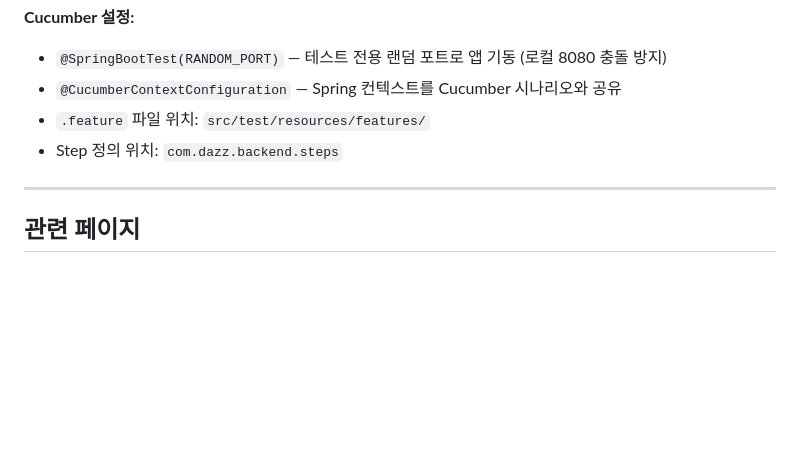
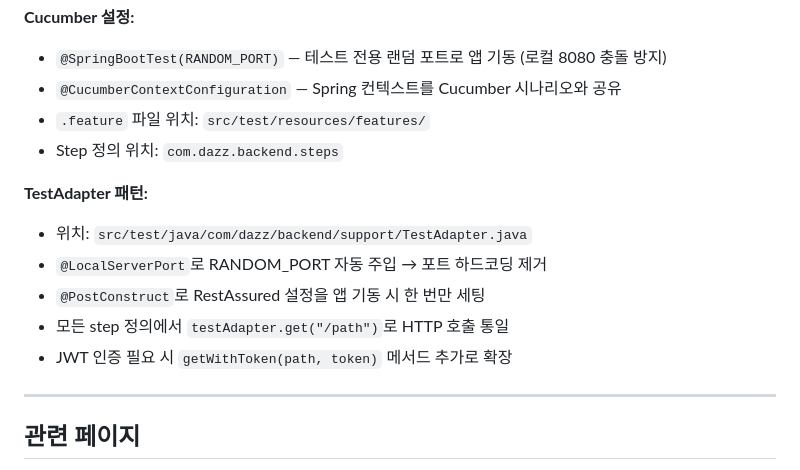
Before and after one commit to d0ikim/DAZZ, a Markdown page: wiki/concepts/hexagonal-architecture.md, the part around the change. GitHub-like rendering; blank space fills up the shorter version.

Commit message:
docs(wiki): TestAdapter 패턴 및 테스트전략 문서화
hexagonal-architecture.md에 TestAdapter 설계 추가.
@LocalServerPort 주입방식, RestAssured 추상화, JWT 확장지점 기록

```diff
--- a/wiki/concepts/hexagonal-architecture.md
+++ b/wiki/concepts/hexagonal-architecture.md
@@ -151,6 +151,13 @@ Testcontainers는 CI 환경에 유리하지만, 로컬 개발 단계에서는 `d
 - `.feature` 파일 위치: `src/test/resources/features/`
 - Step 정의 위치: `com.dazz.backend.steps`
 
+**TestAdapter 패턴:**
+- 위치: `src/test/java/com/dazz/backend/support/TestAdapter.java`
+- `@LocalServerPort`로 RANDOM_PORT 자동 주입 → 포트 하드코딩 제거
+- `@PostConstruct`로 RestAssured 설정을 앱 기동 시 한 번만 세팅
+- 모든 step 정의에서 `testAdapter.get("/path")`로 HTTP 호출 통일
+- JWT 인증 필요 시 `getWithToken(path, token)` 메서드 추가로 확장
+
 ---
 
 ## 관련 페이지
```
Also changed, not shown: wiki/log.md (+1 -0 lines).
